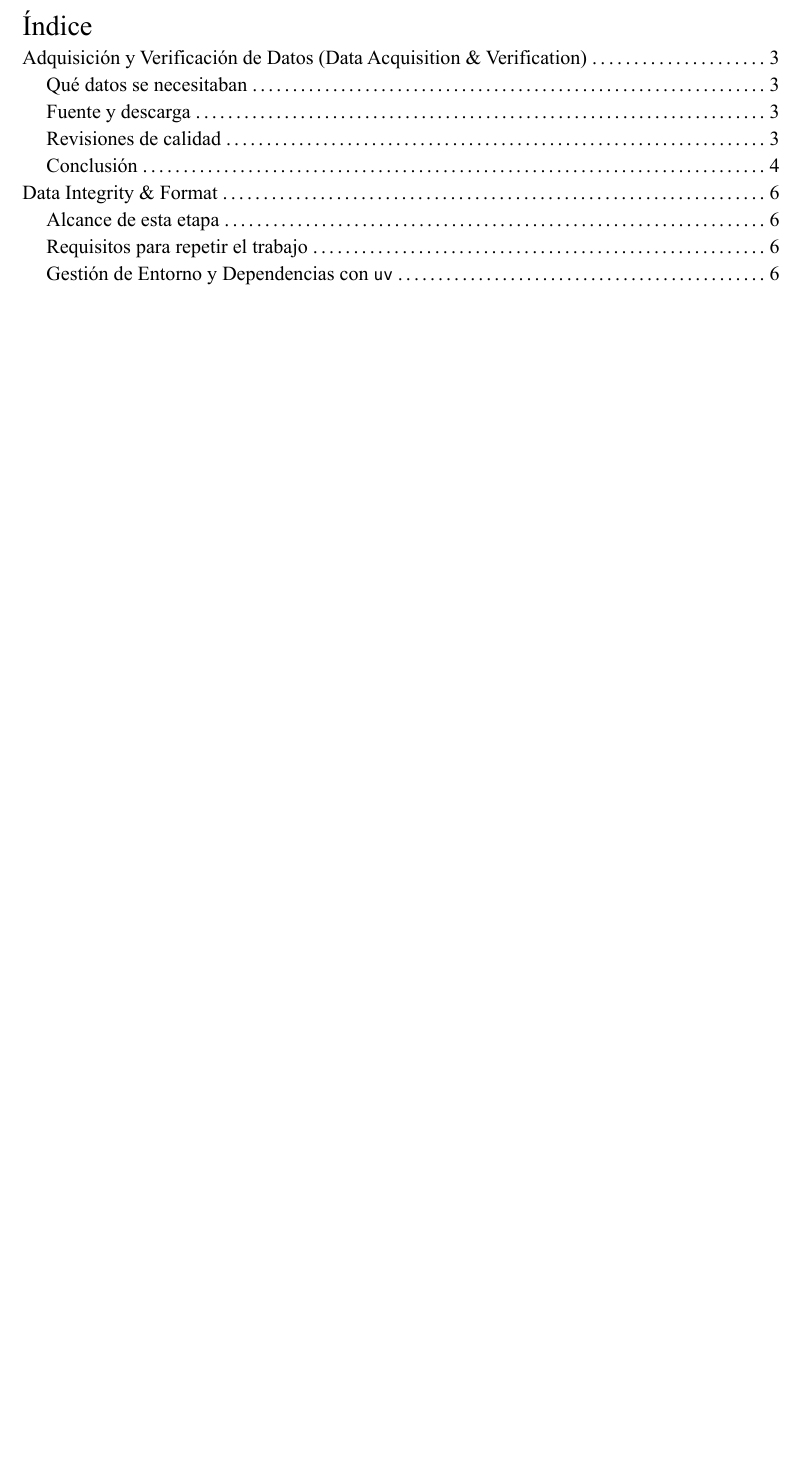
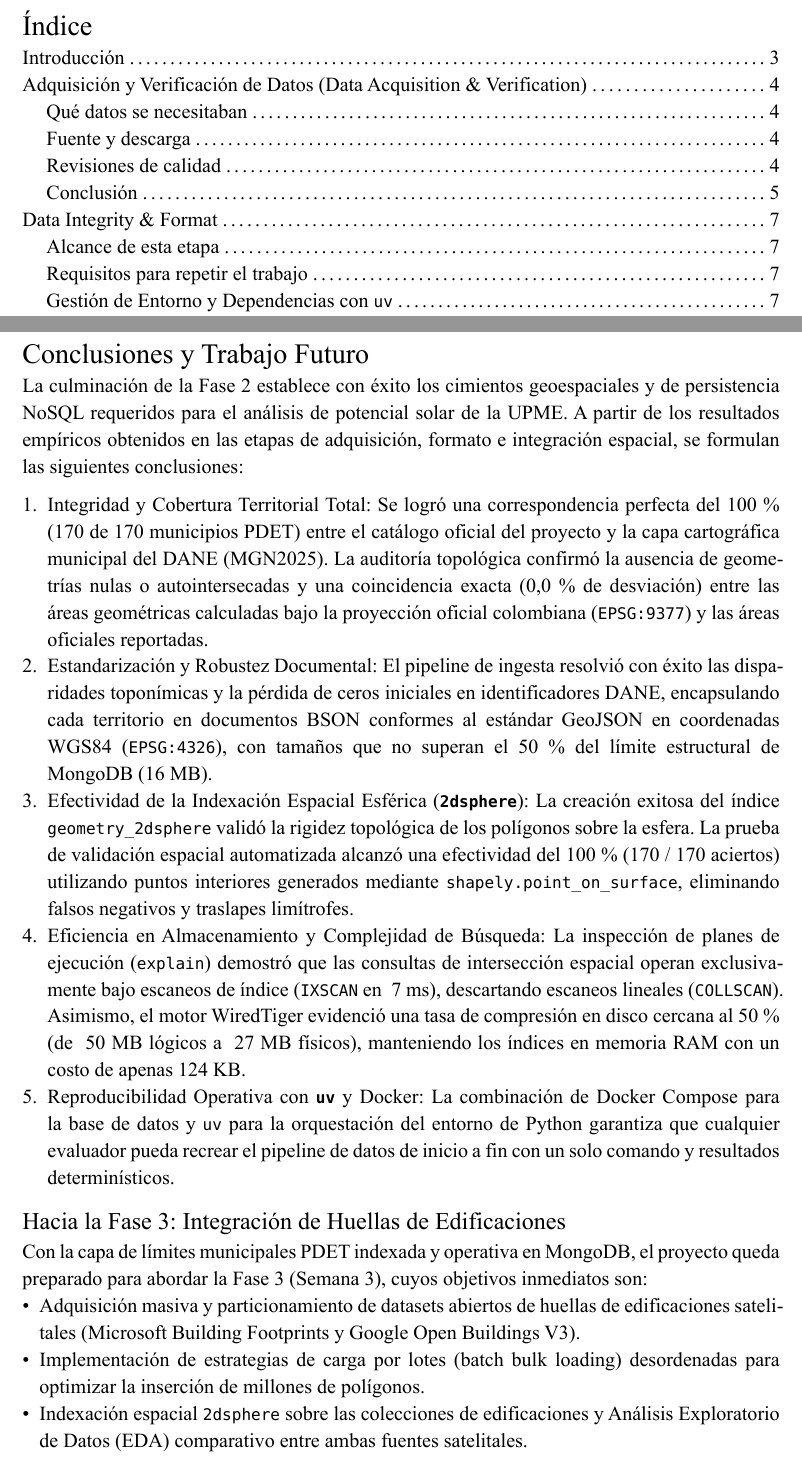
Before and after one commit to Achalogy/dba-proj-20263, a Typst document (outcomes/2-semana_2.typ): part of page 2 of 16 before the commit and two parts of pages 2 and 18 of 18 after it, the two joined at a grey line, cut so that both start at the same text, the shorter picture padded with empty space. Compiled offline with Typst 0.15.

Commit message:
intro y conclusiones

```diff
--- a/outcomes/2-semana_2.typ
+++ b/outcomes/2-semana_2.typ
@@ -44,3 +44,4 @@
 #outline()
 
 #pagebreak()
+= Introducción
@@ -47,5 +59,24 @@
+#pagebreak()
 #include "../docs/3-data_acq_and_verification.typ"
 #pagebreak()
 #include "../docs/4-data_integrity_and_format.typ"
 #pagebreak()
 #include "../docs/5-nosql_spatial_integration.typ"
+
+#pagebreak()
+= Conclusiones y Trabajo Futuro
+
+La culminación de la Fase 2 establece con éxito los cimientos geoespaciales y de persistencia NoSQL requeridos para el análisis de potencial solar de la UPME. A partir de los resultados empíricos obtenidos en las etapas de adquisición, formato e integración espacial, se formulan las siguientes conclusiones:
+
++ *Integridad y Cobertura Territorial Total:* Se logró una correspondencia perfecta del 100 % (170 de 170 municipios PDET) entre el catálogo oficial del proyecto y la capa cartográfica municipal del DANE (MGN2025). La auditoría topológica confirmó la ausencia de geometrías nulas o autointersecadas y una coincidencia exacta (0,0 % de desviación) entre las áreas geométricas calculadas bajo la proyección oficial colombiana (`EPSG:9377`) y las áreas oficiales reportadas.
++ *Estandarización y Robustez Documental:* El pipeline de ingesta resolvió con éxito las disparidades toponímicas y la pérdida de ceros iniciales en identificadores DANE, encapsulando cada territorio en documentos BSON conformes al estándar GeoJSON en coordenadas WGS84 (`EPSG:4326`), con tamaños que no superan el 50 % del límite estructural de MongoDB (16 MB).
++ *Efectividad de la Indexación Espacial Esférica (`2dsphere`):* La creación exitosa del índice `geometry_2dsphere` validó la rigidez topológica de los polígonos sobre la esfera. La prueba de validación espacial automatizada alcanzó una efectividad del 100 % (170 / 170 aciertos) utilizando puntos interiores generados mediante `shapely.point_on_surface`, eliminando falsos negativos y traslapes limítrofes.
++ *Eficiencia en Almacenamiento y Complejidad de Búsqueda:* La inspección de planes de ejecución (`explain`) demostró que las consultas de intersección espacial operan exclusivamente bajo escaneos de índice (`IXSCAN` en ~7 ms), descartando escaneos lineales (`COLLSCAN`). Asimismo, el motor WiredTiger evidenció una tasa de compresión en disco cercana al 50 % (de ~50 MB lógicos a ~27 MB físicos), manteniendo los índices en memoria RAM con un costo de apenas 124 KB.
++ *Reproducibilidad Operativa con `uv` y Docker:* La combinación de Docker Compose para la base de datos y `uv` para la orquestación del entorno de Python garantiza que cualquier evaluador pueda recrear el pipeline de datos de inicio a fin con un solo comando y resultados determinísticos.
+
+== Hacia la Fase 3: Integración de Huellas de Edificaciones
+
+Con la capa de límites municipales PDET indexada y operativa en MongoDB, el proyecto queda preparado para abordar la *Fase 3 (Semana 3)*, cuyos objetivos inmediatos son:
+- Adquisición masiva y particionamiento de datasets abiertos de huellas de edificaciones satelitales (*Microsoft Building Footprints* y *Google Open Buildings V3*).
+- Implementación de estrategias de carga por lotes (*batch bulk loading*) desordenadas para optimizar la inserción de millones de polígonos.
+- Indexación espacial `2dsphere` sobre las colecciones de edificaciones y Análisis Exploratorio de Datos (EDA) comparativo entre ambas fuentes satelitales.
```
Also changed, not shown: outcomes/2-semana_2.typ (11 more changed lines).
